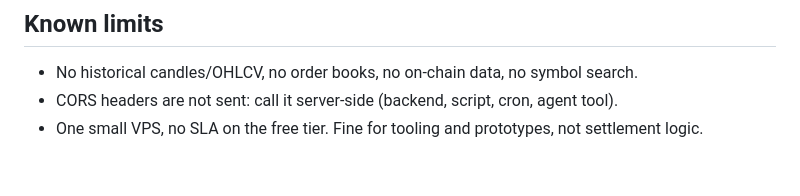
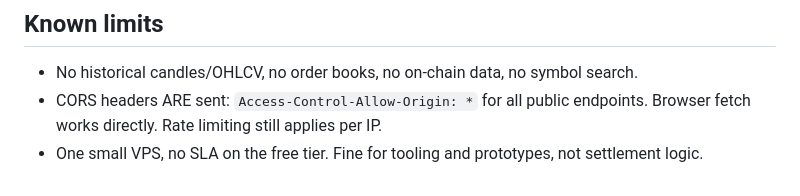
Before and after one commit to FatihKawakib04/satgas-hard-corners, a Markdown page: api/README.md, the part around the change. Rendered like a GitHub page.

Commit message:
docs(api): update CORS documentation - CORS is now enabled
- README.md: CORS headers now sent (Access-Control-Allow-Origin: *)
- Updated from 'not sent' to 'enabled' in all docs

```diff
--- a/api/README.md
+++ b/api/README.md
@@ -74,5 +74,5 @@ by request at halo@satgas.ai.id.
 ## Known limits
 
 - No historical candles/OHLCV, no order books, no on-chain data, no symbol search.
-- CORS headers are not sent: call it server-side (backend, script, cron, agent tool).
+- CORS headers ARE sent: `Access-Control-Allow-Origin: *` for all public endpoints. Browser fetch works directly. Rate limiting still applies per IP.
 - One small VPS, no SLA on the free tier. Fine for tooling and prototypes, not settlement logic.
```
